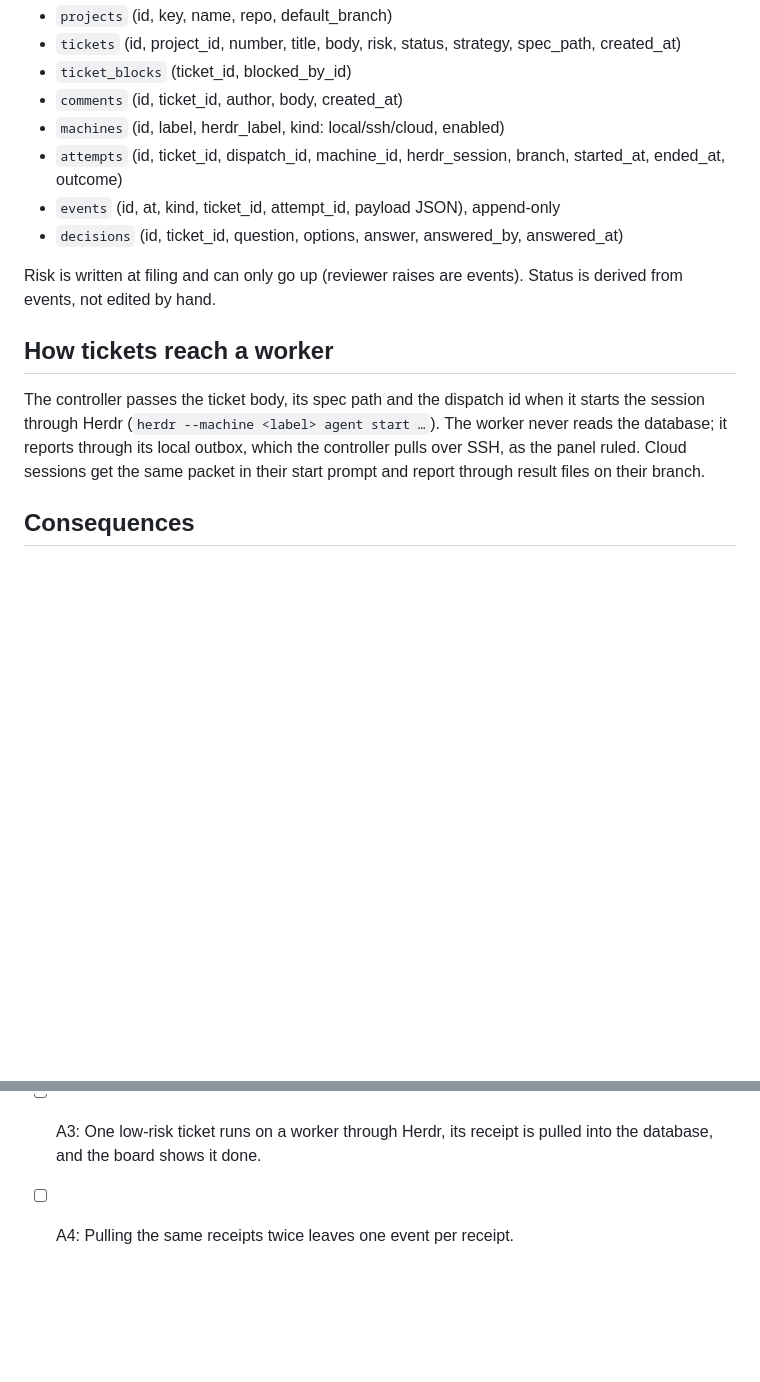
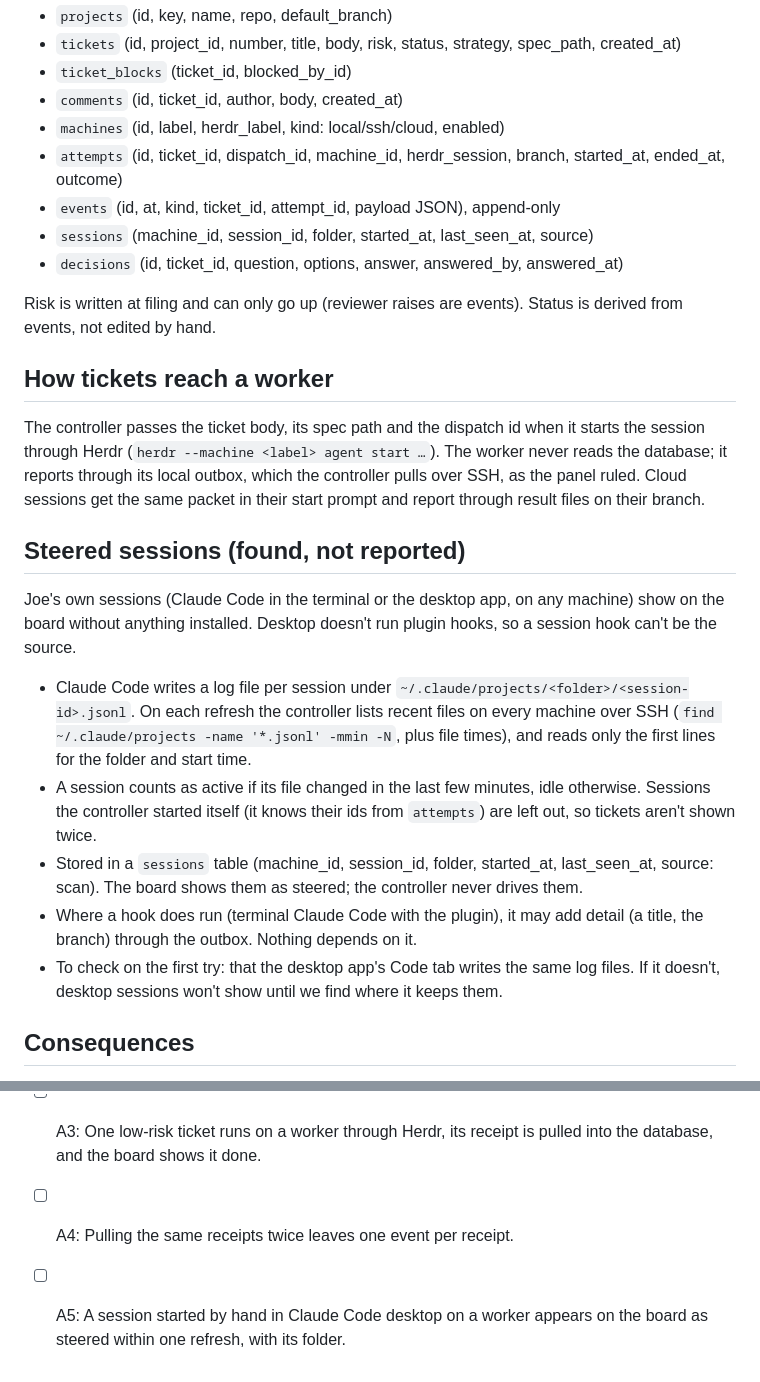
Before and after one commit to datacraftdevelopment/agent-runway, a Markdown page: docs/specs/2026-10-23-controller-database-design.md, 2 parts joined by grey strips. GitHub-like rendering; blank space fills up the shorter version.

Commit message:
docs: controller finds steered sessions by scanning session logs
Claude Code desktop doesn't run plugin hooks, so the board can't depend on
a session hook. The controller lists each machine's Claude Code session logs
over SSH instead; the hook becomes optional detail.

Co-Authored-By: Claude Opus 5.5 (1M context) <noreply@anthropic.com>
Claude-Session: https://claude.ai/code/session_011NmY1XWsLJT3WnM2VF8Ymx

```diff
--- a/docs/specs/2026-10-23-controller-database-design.md
+++ b/docs/specs/2026-10-23-controller-database-design.md
@@ -37,6 +37,7 @@ Kept close to the runway-db draft so that design isn't wasted:
 - `machines` (id, label, herdr_label, kind: local/ssh/cloud, enabled)
 - `attempts` (id, ticket_id, dispatch_id, machine_id, herdr_session, branch, started_at, ended_at, outcome)
 - `events` (id, at, kind, ticket_id, attempt_id, payload JSON), append-only
+- `sessions` (machine_id, session_id, folder, started_at, last_seen_at, source)
 - `decisions` (id, ticket_id, question, options, answer, answered_by, answered_at)
 
 Risk is written at filing and can only go up (reviewer raises are events). Status is derived from events, not edited by hand.
@@ -44,6 +45,16 @@ Risk is written at filing and can only go up (reviewer raises are events). Statu
 ## How tickets reach a worker
 
 The controller passes the ticket body, its spec path and the dispatch id when it starts the session through Herdr (`herdr --machine <label> agent start …`). The worker never reads the database; it reports through its local outbox, which the controller pulls over SSH, as the panel ruled. Cloud sessions get the same packet in their start prompt and report through result files on their branch.
+
+## Steered sessions (found, not reported)
+
+Joe's own sessions (Claude Code in the terminal or the desktop app, on any machine) show on the board without anything installed. Desktop doesn't run plugin hooks, so a session hook can't be the source.
+
+- Claude Code writes a log file per session under `~/.claude/projects/<folder>/<session-id>.jsonl`. On each refresh the controller lists recent files on every machine over SSH (`find ~/.claude/projects -name '*.jsonl' -mmin -N`, plus file times), and reads only the first lines for the folder and start time.
+- A session counts as active if its file changed in the last few minutes, idle otherwise. Sessions the controller started itself (it knows their ids from `attempts`) are left out, so tickets aren't shown twice.
+- Stored in a `sessions` table (machine_id, session_id, folder, started_at, last_seen_at, source: scan). The board shows them as steered; the controller never drives them.
+- Where a hook does run (terminal Claude Code with the plugin), it may add detail (a title, the branch) through the outbox. Nothing depends on it.
+- To check on the first try: that the desktop app's Code tab writes the same log files. If it doesn't, desktop sessions won't show until we find where it keeps them.
 
 ## Consequences
 
@@ -58,3 +69,4 @@ The controller passes the ticket body, its spec path and the dispatch id when it
 - [ ] A2: Two dispatches of the same ticket started at once: exactly one gets a claim, the other is refused.
 - [ ] A3: One low-risk ticket runs on a worker through Herdr, its receipt is pulled into the database, and the board shows it done.
 - [ ] A4: Pulling the same receipts twice leaves one event per receipt.
+- [ ] A5: A session started by hand in Claude Code desktop on a worker appears on the board as steered within one refresh, with its folder.
```
Also changed, not shown: docs/concept.md (+2 -2 lines).
